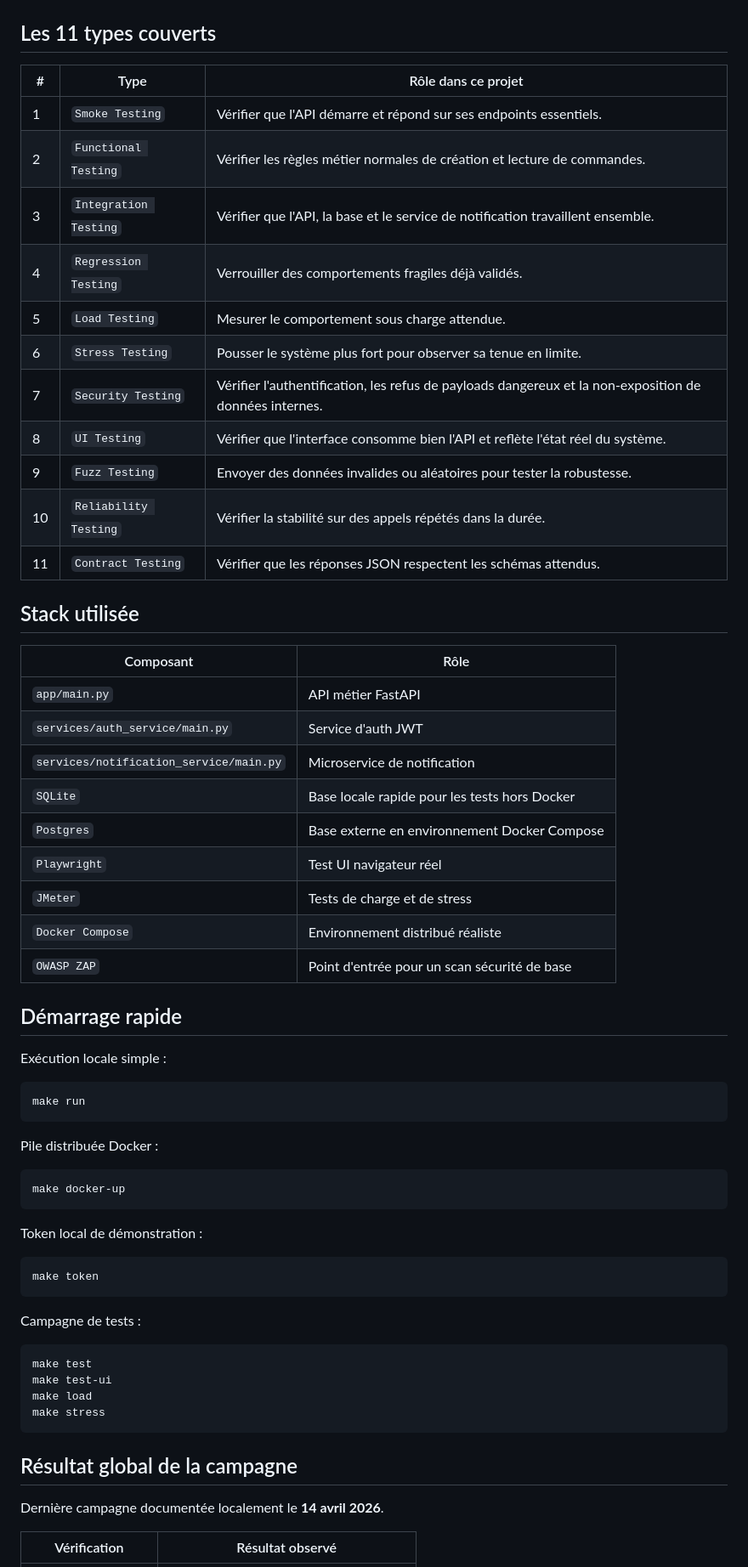
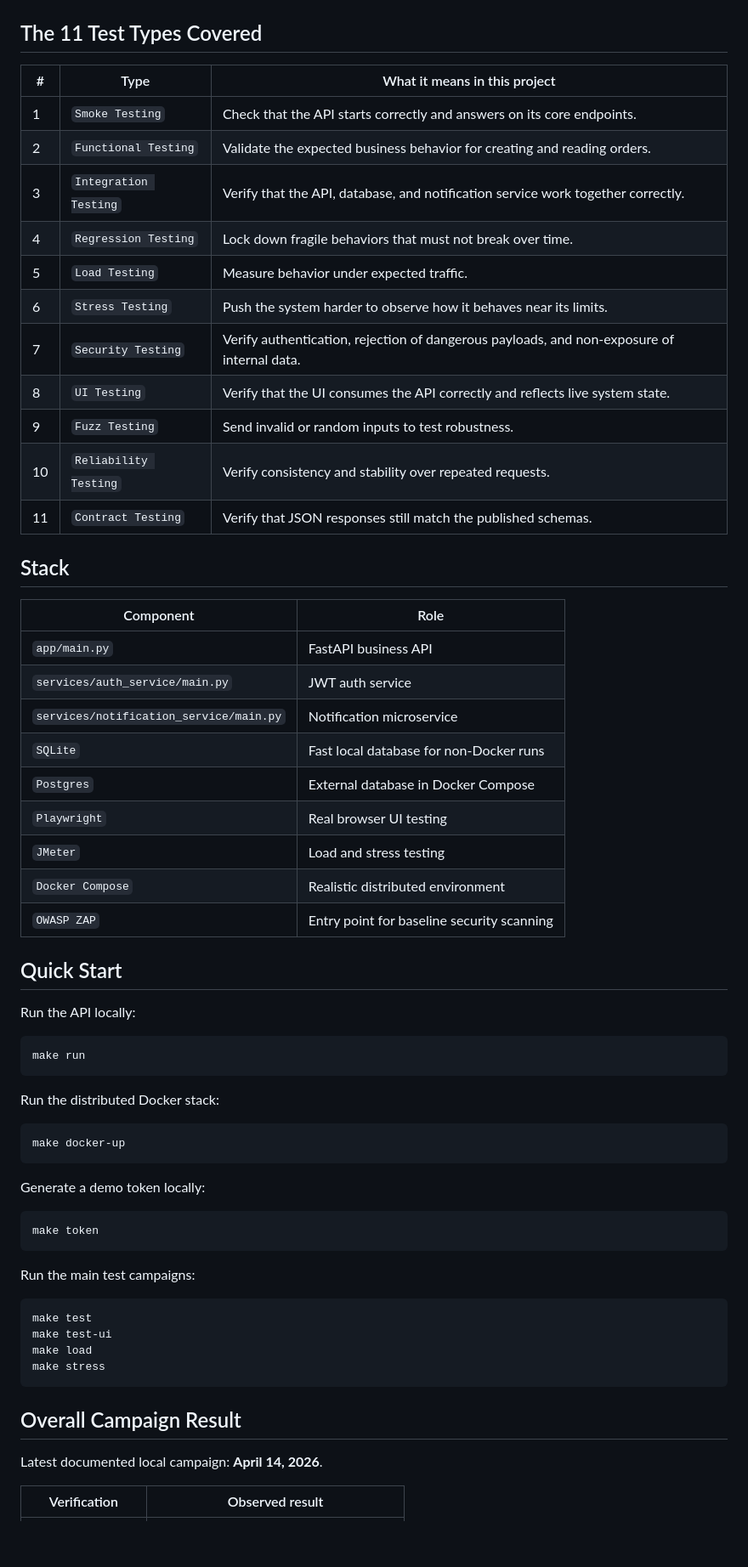
Before and after one commit to Stefen-Taime/api-testing-demo-v2, a Markdown page: README.md, the part around one of its changes. Shown at 85% size. Drawn GitHub-style; blank space fills up the shorter version.

Commit message:
Translate README to English

````diff
--- a/README.md
+++ b/README.md
@@ -13,57 +13,57 @@ L'objectif du dépôt est de montrer, sur ce même fil rouge, **11 types de test
 
 ![Dashboard](./docs/screenshots/dashboard.png)
 
-## Les 11 types couverts
+## The 11 Test Types Covered
 
-| # | Type | Rôle dans ce projet |
+| # | Type | What it means in this project |
 | --- | --- | --- |
-| 1 | `Smoke Testing` | Vérifier que l'API démarre et répond sur ses endpoints essentiels. |
-| 2 | `Functional Testing` | Vérifier les règles métier normales de création et lecture de commandes. |
-| 3 | `Integration Testing` | Vérifier que l'API, la base et le service de notification travaillent ensemble. |
-| 4 | `Regression Testing` | Verrouiller des comportements fragiles déjà validés. |
-| 5 | `Load Testing` | Mesurer le comportement sous charge attendue. |
-| 6 | `Stress Testing` | Pousser le système plus fort pour observer sa tenue en limite. |
-| 7 | `Security Testing` | Vérifier l'authentification, les refus de payloads dangereux et la non-exposition de données internes. |
-| 8 | `UI Testing` | Vérifier que l'interface consomme bien l'API et reflète l'état réel du système. |
-| 9 | `Fuzz Testing` | Envoyer des données invalides ou aléatoires pour tester la robustesse. |
-| 10 | `Reliability Testing` | Vérifier la stabilité sur des appels répétés dans la durée. |
-| 11 | `Contract Testing` | Vérifier que les réponses JSON respectent les schémas attendus. |
+| 1 | `Smoke Testing` | Check that the API starts correctly and answers on its core endpoints. |
+| 2 | `Functional Testing` | Validate the expected business behavior for creating and reading orders. |
+| 3 | `Integration Testing` | Verify that the API, database, and notification service work together correctly. |
+| 4 | `Regression Testing` | Lock down fragile behaviors that must not break over time. |
+| 5 | `Load Testing` | Measure behavior under expected traffic. |
+| 6 | `Stress Testing` | Push the system harder to observe how it behaves near its limits. |
+| 7 | `Security Testing` | Verify authentication, rejection of dangerous payloads, and non-exposure of internal data. |
+| 8 | `UI Testing` | Verify that the UI consumes the API correctly and reflects live system state. |
+| 9 | `Fuzz Testing` | Send invalid or random inputs to test robustness. |
+| 10 | `Reliability Testing` | Verify consistency and stability over repeated requests. |
+| 11 | `Contract Testing` | Verify that JSON responses still match the published schemas. |
 
-## Stack utilisée
+## Stack
 
-| Composant | Rôle |
+| Component | Role |
 | --- | --- |
-| `app/main.py` | API métier FastAPI |
-| `services/auth_service/main.py` | Service d'auth JWT |
-| `services/notification_service/main.py` | Microservice de notification |
-| `SQLite` | Base locale rapide pour les tests hors Docker |
-| `Postgres` | Base externe en environnement Docker Compose |
-| `Playwright` | Test UI navigateur réel |
-| `JMeter` | Tests de charge et de stress |
-| `Docker Compose` | Environnement distribué réaliste |
-| `OWASP ZAP` | Point d'entrée pour un scan sécurité de base |
+| `app/main.py` | FastAPI business API |
+| `services/auth_service/main.py` | JWT auth service |
+| `services/notification_service/main.py` | Notification microservice |
+| `SQLite` | Fast local database for non-Docker runs |
+| `Postgres` | External database in Docker Compose |
+| `Playwright` | Real browser UI testing |
+| `JMeter` | Load and stress testing |
+| `Docker Compose` | Realistic distributed environment |
+| `OWASP ZAP` | Entry point for baseline security scanning |
 
-## Démarrage rapide
+## Quick Start
 
-Exécution locale simple :
+Run the API locally:
 
 ```bash
 make run
 ```
 
-Pile distribuée Docker :
+Run the distributed Docker stack:
 
 ```bash
 make docker-up
 ```
 
-Token local de démonstration :
+Generate a demo token locally:
 
 ```bash
 make token
 ```
 
-Campagne de tests :
+Run the main test campaigns:
 
 ```bash
 make test
@@ -72,9 +72,9 @@ make load
 make stress
 ```
 
-## Résultat global de la campagne
+## Overall Campaign Result
 
-Dernière campagne documentée localement le **14 avril 2026**.
+Latest documented local campaign: **April 14, 2026**.
 
-| Vérification | Résultat observé |
+| Verification | Observed result |
 | --- | --- |
````
Also changed, not shown: other parts of README.md (+113 -113 lines).
